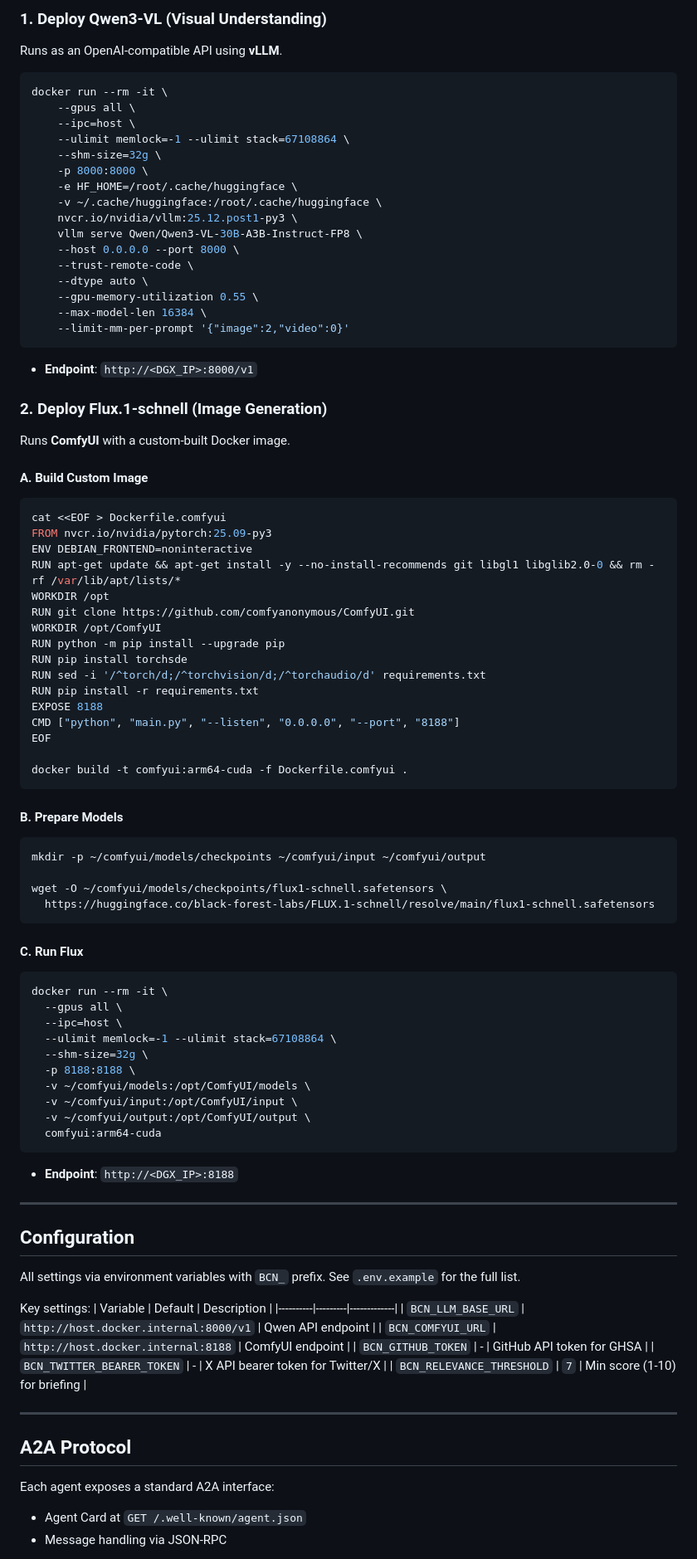
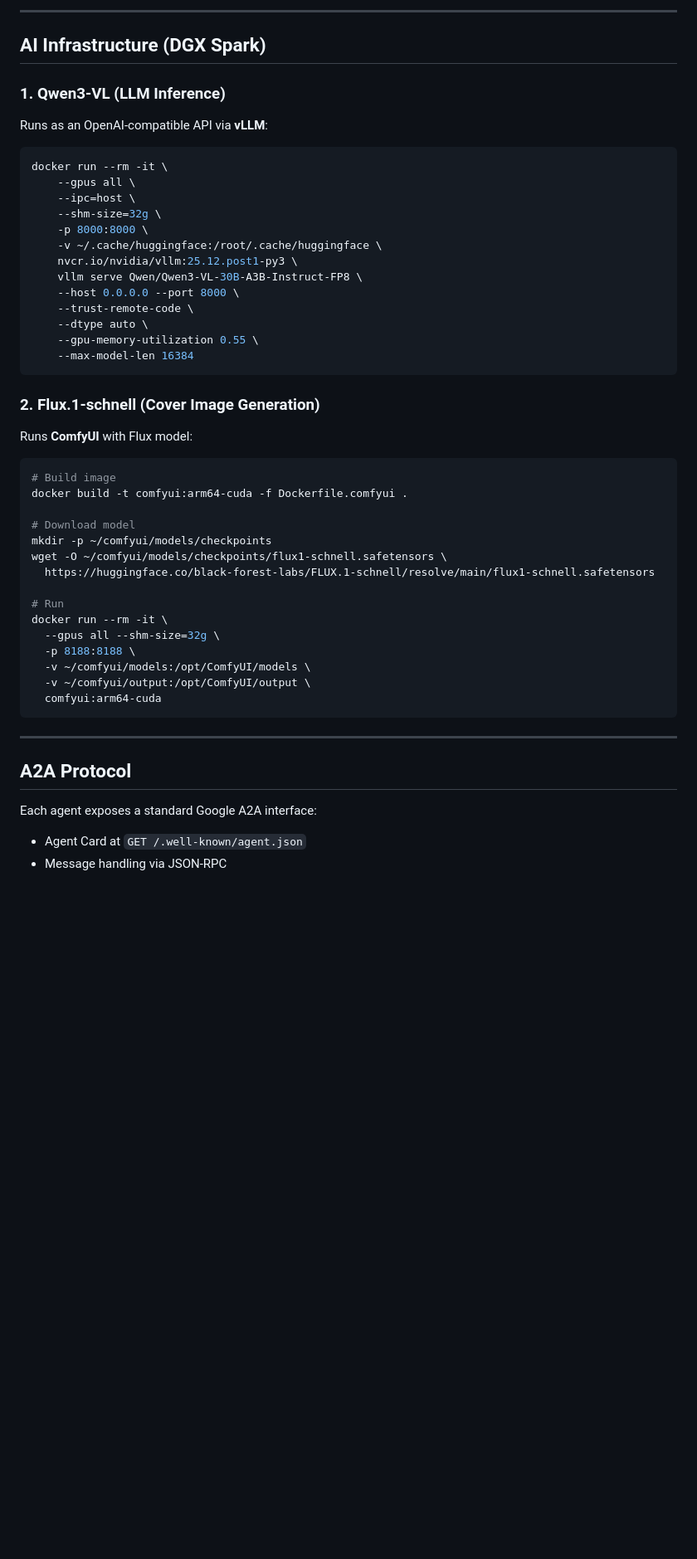
Before and after one commit to andreyka/broken-cloud-news, a Markdown page: README.md, the part around one of its changes. Shown at 83% size. Drawn GitHub-style; blank space fills up the shorter version.

````diff
--- a/README.md
+++ b/README.md
@@ -77,15 +145,18 @@ These components run on your NVIDIA DGX (or heavy GPU server) to provide offline
 
-### 1. Deploy Qwen3-VL (Visual Understanding)
-Runs as an OpenAI-compatible API using **vLLM**.
+---
+
+## AI Infrastructure (DGX Spark)
+
+### 1. Qwen3-VL (LLM Inference)
+
+Runs as an OpenAI-compatible API via **vLLM**:
 
 ```bash
 docker run --rm -it \
     --gpus all \
     --ipc=host \
-    --ulimit memlock=-1 --ulimit stack=67108864 \
     --shm-size=32g \
     -p 8000:8000 \
-    -e HF_HOME=/root/.cache/huggingface \
     -v ~/.cache/huggingface:/root/.cache/huggingface \
     nvcr.io/nvidia/vllm:25.12.post1-py3 \
     vllm serve Qwen/Qwen3-VL-30B-A3B-Instruct-FP8 \
@@ -93,79 +164,36 @@ docker run --rm -it \
     --trust-remote-code \
     --dtype auto \
     --gpu-memory-utilization 0.55 \
-    --max-model-len 16384 \
-    --limit-mm-per-prompt '{"image":2,"video":0}'
+    --max-model-len 16384
 ```
 
-*   **Endpoint**: `http://<DGX_IP>:8000/v1`
+### 2. Flux.1-schnell (Cover Image Generation)
 
-### 2. Deploy Flux.1-schnell (Image Generation)
-Runs **ComfyUI** with a custom-built Docker image.
+Runs **ComfyUI** with Flux model:
 
-#### A. Build Custom Image
 ```bash
-cat <<EOF > Dockerfile.comfyui
-FROM nvcr.io/nvidia/pytorch:25.09-py3
-ENV DEBIAN_FRONTEND=noninteractive
-RUN apt-get update && apt-get install -y --no-install-recommends git libgl1 libglib2.0-0 && rm -rf /var/lib/apt/lists/*
-WORKDIR /opt
-RUN git clone https://github.com/comfyanonymous/ComfyUI.git
-WORKDIR /opt/ComfyUI
-RUN python -m pip install --upgrade pip
-RUN pip install torchsde
-RUN sed -i '/^torch/d;/^torchvision/d;/^torchaudio/d' requirements.txt
-RUN pip install -r requirements.txt
-EXPOSE 8188
-CMD ["python", "main.py", "--listen", "0.0.0.0", "--port", "8188"]
-EOF
+# Build image
+docker build -t comfyui:arm64-cuda -f Dockerfile.comfyui .
 
-docker build -t comfyui:arm64-cuda -f Dockerfile.comfyui .
-```
-
-#### B. Prepare Models
-```bash
-mkdir -p ~/comfyui/models/checkpoints ~/comfyui/input ~/comfyui/output
-
+# Download model
+mkdir -p ~/comfyui/models/checkpoints
 wget -O ~/comfyui/models/checkpoints/flux1-schnell.safetensors \
   https://huggingface.co/black-forest-labs/FLUX.1-schnell/resolve/main/flux1-schnell.safetensors
-```
 
-#### C. Run Flux
-```bash
+# Run
 docker run --rm -it \
-  --gpus all \
-  --ipc=host \
-  --ulimit memlock=-1 --ulimit stack=67108864 \
-  --shm-size=32g \
+  --gpus all --shm-size=32g \
   -p 8188:8188 \
   -v ~/comfyui/models:/opt/ComfyUI/models \
-  -v ~/comfyui/input:/opt/ComfyUI/input \
   -v ~/comfyui/output:/opt/ComfyUI/output \
   comfyui:arm64-cuda
 ```
-
-*   **Endpoint**: `http://<DGX_IP>:8188`
-
----
-
-## Configuration
-
-All settings via environment variables with `BCN_` prefix. See `.env.example` for the full list.
-
-Key settings:
-| Variable | Default | Description |
-|----------|---------|-------------|
-| `BCN_LLM_BASE_URL` | `http://host.docker.internal:8000/v1` | Qwen API endpoint |
-| `BCN_COMFYUI_URL` | `http://host.docker.internal:8188` | ComfyUI endpoint |
-| `BCN_GITHUB_TOKEN` | - | GitHub API token for GHSA |
-| `BCN_TWITTER_BEARER_TOKEN` | - | X API bearer token for Twitter/X |
-| `BCN_RELEVANCE_THRESHOLD` | `7` | Min score (1-10) for briefing |
 
 ---
 
 ## A2A Protocol
 
-Each agent exposes a standard A2A interface:
+Each agent exposes a standard Google A2A interface:
 - Agent Card at `GET /.well-known/agent.json`
 - Message handling via JSON-RPC
 
````
Also changed, not shown: other parts of README.md (+103 -34 lines).
